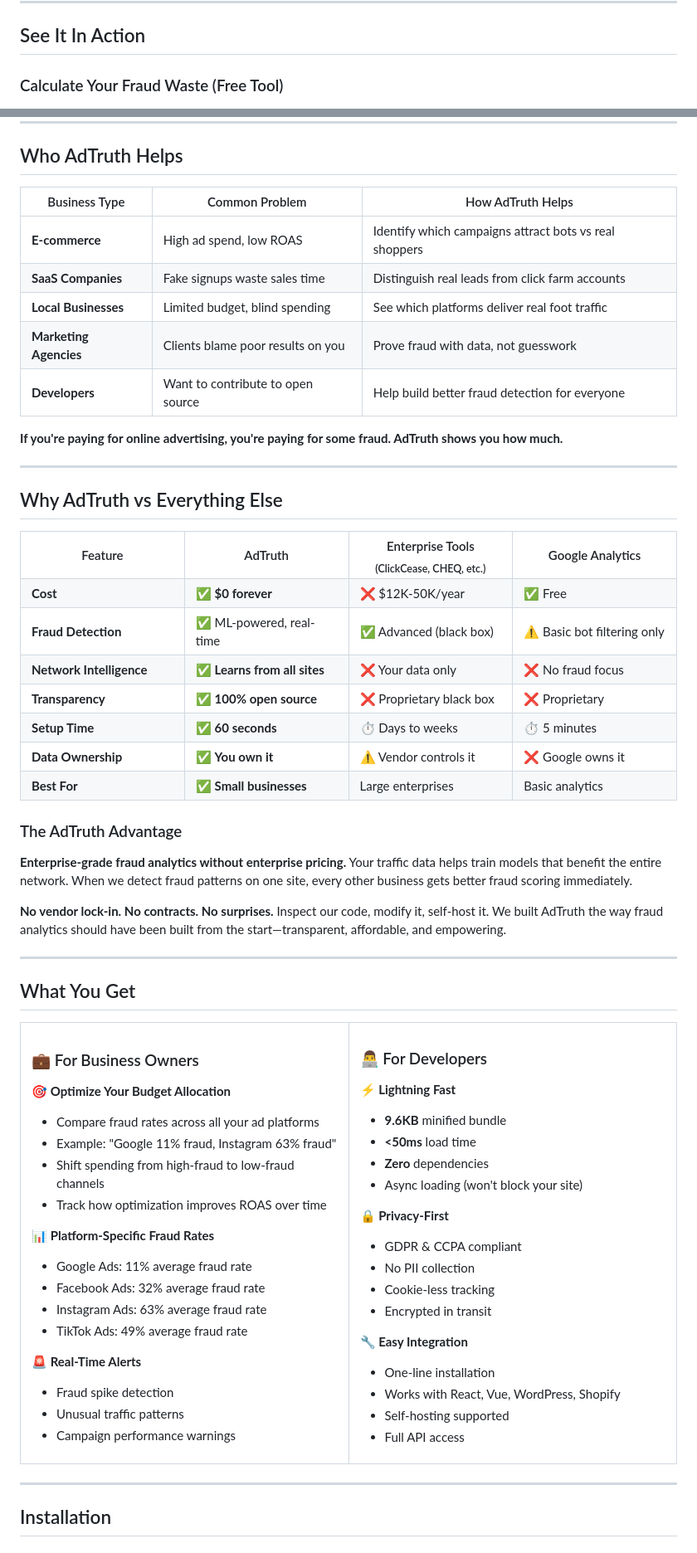
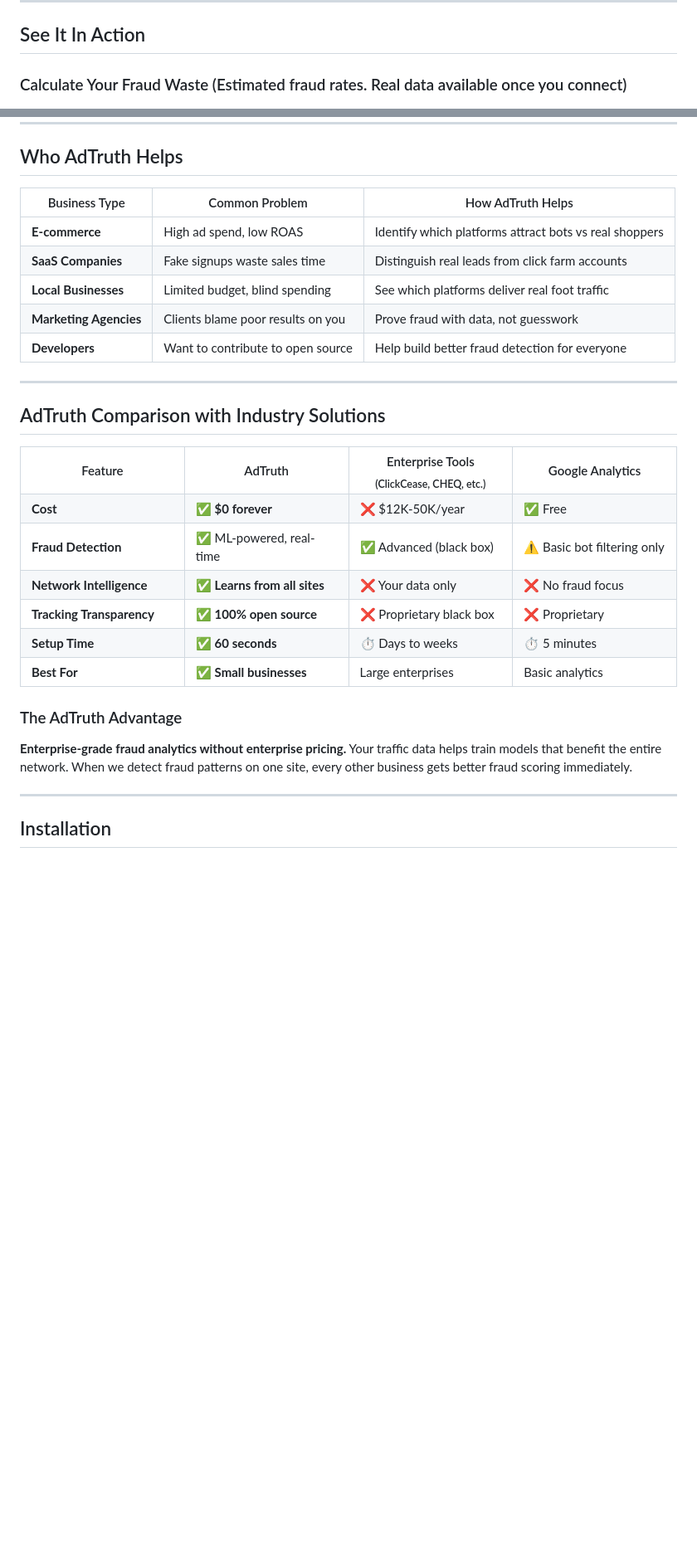
Before and after one commit to papa-torb/adtruth, a Markdown page: README.md, 2 parts joined by grey strips. Shown at 83% size. Rendered like a GitHub page; blank space fills up the shorter version.

```diff
--- a/README.md
+++ b/README.md
@@ -121,7 +121,7 @@ Enterprise fraud detection tools like ClickCease (**$12,000/year**), CHEQ (**$30
 
 ## See It In Action
 
-### Calculate Your Fraud Waste (Free Tool)
+### Calculate Your Fraud Waste (Estimated fraud rates. Real data available once you connect)
 
 <div align="center">
 
@@ -184,19 +187,18 @@ Zero configuration. No maintenance. Just install and go.
 
 ## Who AdTruth Helps
 
-| Business Type | Common Problem | How AdTruth Helps |
-|---------------|----------------|-------------------|
-| **E-commerce** | High ad spend, low ROAS | Identify which campaigns attract bots vs real shoppers |
-| **SaaS Companies** | Fake signups waste sales time | Distinguish real leads from click farm accounts |
-| **Local Businesses** | Limited budget, blind spending | See which platforms deliver real foot traffic |
-| **Marketing Agencies** | Clients blame poor results on you | Prove fraud with data, not guesswork |
-| **Developers** | Want to contribute to open source | Help build better fraud detection for everyone |
+| Business Type | Common Problem | How AdTruth Helps                                     |
+|---------------|----------------|-------------------------------------------------------|
+| **E-commerce** | High ad spend, low ROAS | Identify which platforms attract bots vs real shoppers |
+| **SaaS Companies** | Fake signups waste sales time | Distinguish real leads from click farm accounts       |
+| **Local Businesses** | Limited budget, blind spending | See which platforms deliver real foot traffic         |
+| **Marketing Agencies** | Clients blame poor results on you | Prove fraud with data, not guesswork                  |
+| **Developers** | Want to contribute to open source | Help build better fraud detection for everyone        |
 
-**If you're paying for online advertising, you're paying for some fraud. AdTruth shows you how much.**
 
 ---
 
-## Why AdTruth vs Everything Else
+## AdTruth Comparison with Industry Solutions
 
 <table>
 <tr>
@@ -224,7 +226,7 @@ Zero configuration. No maintenance. Just install and go.
 <td>❌ No fraud focus</td>
 </tr>
 <tr>
-<td><strong>Transparency</strong></td>
+<td><strong>Tracking Transparency</strong></td>
 <td>✅ <strong>100% open source</strong></td>
 <td>❌ Proprietary black box</td>
 <td>❌ Proprietary</td>
@@ -234,12 +236,6 @@ Zero configuration. No maintenance. Just install and go.
 <td>✅ <strong>60 seconds</strong></td>
 <td>⏱️ Days to weeks</td>
 <td>⏱️ 5 minutes</td>
-</tr>
-<tr>
-<td><strong>Data Ownership</strong></td>
-<td>✅ <strong>You own it</strong></td>
-<td>⚠️ Vendor controls it</td>
-<td>❌ Google owns it</td>
 </tr>
 <tr>
 <td><strong>Best For</strong></td>
@@ -252,62 +248,6 @@ Zero configuration. No maintenance. Just install and go.
 ### The AdTruth Advantage
 
 **Enterprise-grade fraud analytics without enterprise pricing.** Your traffic data helps train models that benefit the entire network. When we detect fraud patterns on one site, every other business gets better fraud scoring immediately.
-
-**No vendor lock-in. No contracts. No surprises.** Inspect our code, modify it, self-host it. We built AdTruth the way fraud analytics should have been built from the start—transparent, affordable, and empowering.
-
----
-
-## What You Get
-
-<table>
-<tr>
-<td width="50%" valign="top">
-
-### 💼 For Business Owners
-
-**🎯 Optimize Your Budget Allocation**
-- Compare fraud rates across all your ad platforms
-- Example: "Google 11% fraud, Instagram 63% fraud"
-- Shift spending from high-fraud to low-fraud channels
-- Track how optimization improves ROAS over time
-
-**📊 Platform-Specific Fraud Rates**
-- Google Ads: 11% average fraud rate
-- Facebook Ads: 32% average fraud rate
-- Instagram Ads: 63% average fraud rate
-- TikTok Ads: 49% average fraud rate
-
-**🚨 Real-Time Alerts**
-- Fraud spike detection
-- Unusual traffic patterns
-- Campaign performance warnings
-
-</td>
-<td width="50%" valign="top">
-
-### 👨‍💻 For Developers
-
-**⚡ Lightning Fast**
-- **9.6KB** minified bundle
-- **<50ms** load time
-- **Zero** dependencies
-- Async loading (won't block your site)
-
-**🔒 Privacy-First**
-- GDPR & CCPA compliant
-- No PII collection
-- Cookie-less tracking
-- Encrypted in transit
-
-**🔧 Easy Integration**
-- One-line installation
-- Works with React, Vue, WordPress, Shopify
-- Self-hosting supported
-- Full API access
-
-</td>
-</tr>
-</table>
 
 ---
 
```
Also changed, not shown: other parts of README.md (+17 -73 lines).
